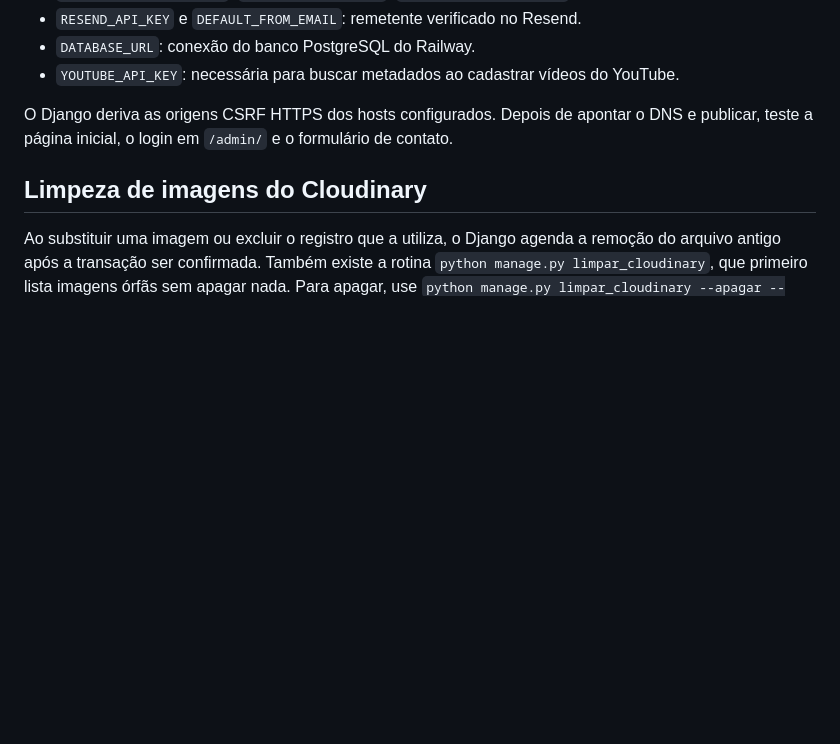
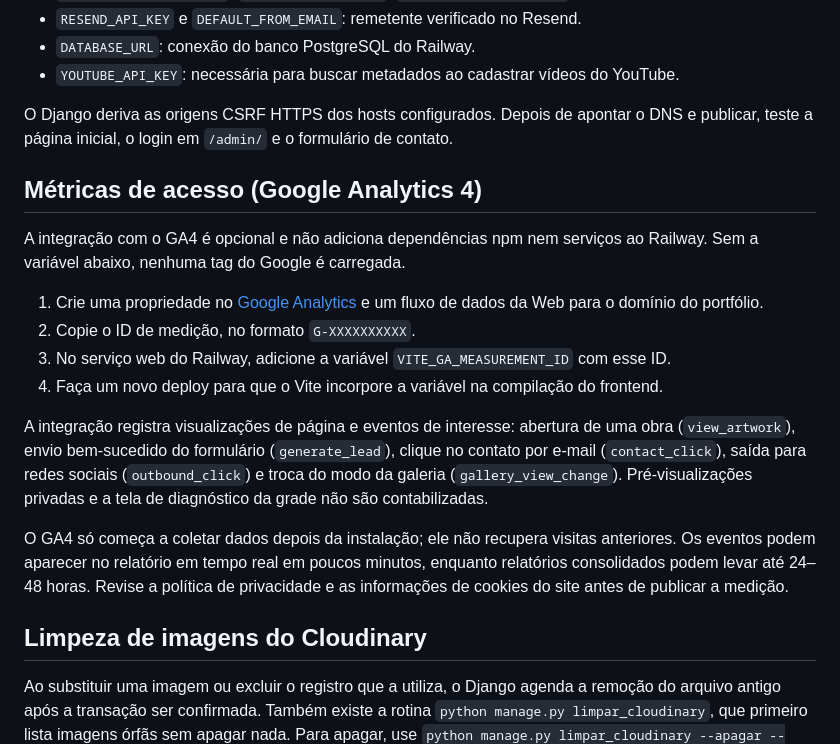
Before and after one commit to EduardoSS19/Portfolio_luli, a Markdown page: README.md, the part around the change. Rendered like a GitHub page; blank space fills up the shorter version.

Commit message:
Document optional GA4 setup and tracked events

```diff
--- a/README.md
+++ b/README.md
@@ -56,6 +56,19 @@ Variáveis principais no serviço web do Railway:
 
 O Django deriva as origens CSRF HTTPS dos hosts configurados. Depois de apontar o DNS e publicar, teste a página inicial, o login em `/admin/` e o formulário de contato.
 
+## Métricas de acesso (Google Analytics 4)
+
+A integração com o GA4 é opcional e não adiciona dependências npm nem serviços ao Railway. Sem a variável abaixo, nenhuma tag do Google é carregada.
+
+1. Crie uma propriedade no [Google Analytics](https://analytics.google.com/) e um fluxo de dados da Web para o domínio do portfólio.
+2. Copie o ID de medição, no formato `G-XXXXXXXXXX`.
+3. No serviço web do Railway, adicione a variável `VITE_GA_MEASUREMENT_ID` com esse ID.
+4. Faça um novo deploy para que o Vite incorpore a variável na compilação do frontend.
+
+A integração registra visualizações de página e eventos de interesse: abertura de uma obra (`view_artwork`), envio bem-sucedido do formulário (`generate_lead`), clique no contato por e-mail (`contact_click`), saída para redes sociais (`outbound_click`) e troca do modo da galeria (`gallery_view_change`). Pré-visualizações privadas e a tela de diagnóstico da grade não são contabilizadas.
+
+O GA4 só começa a coletar dados depois da instalação; ele não recupera visitas anteriores. Os eventos podem aparecer no relatório em tempo real em poucos minutos, enquanto relatórios consolidados podem levar até 24–48 horas. Revise a política de privacidade e as informações de cookies do site antes de publicar a medição.
+
 ## Limpeza de imagens do Cloudinary
 
 Ao substituir uma imagem ou excluir o registro que a utiliza, o Django agenda a remoção do arquivo antigo após a transação ser confirmada. Também existe a rotina `python manage.py limpar_cloudinary`, que primeiro lista imagens órfãs sem apagar nada. Para apagar, use `python manage.py limpar_cloudinary --apagar --idade-minima-horas 24`.
```
